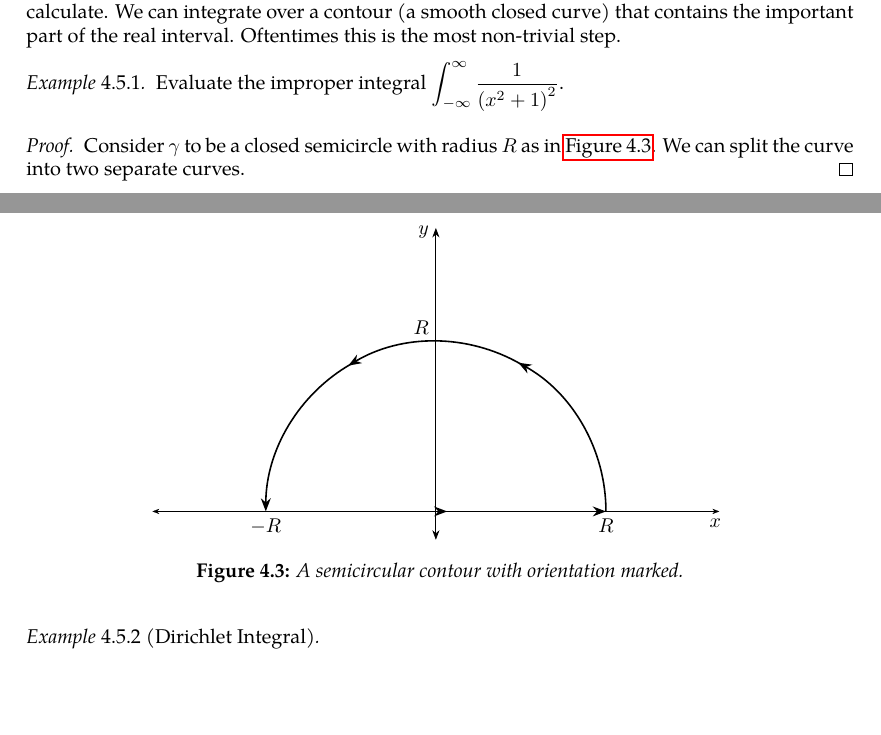
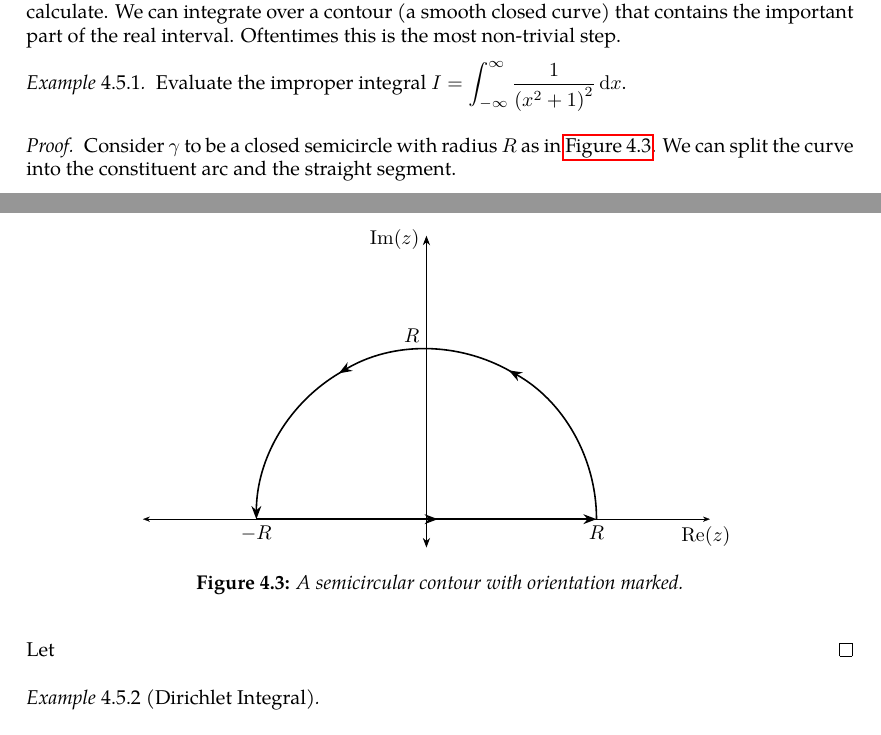
Before and after one commit to slipperking/complex-analysis-latex, a LaTeX document (main.tex): two parts of pages 85 and 86 of 87, joined at a grey line, cut so that both start at the same text, the shorter picture padded with empty space. Compiled offline with pdfLaTeX.

Commit message:
overleaf_to_git (Wed Jul  2 19:11:33 2025 -0700): update main.tex from r16871 to r16877

```diff
--- a/main.tex
+++ b/main.tex
@@ -2101,7 +2101,7 @@ There is not a trivial reason for the definition of the residue at \(\infty\), e
 
 The Residue Theorem is extremely important as it allows for simple evaluation of definite (most commonly improper) real-valued integrals. This is because oftentimes, residues are easy to calculate. We can integrate over a contour (a smooth closed curve) that contains the important part of the real interval. Oftentimes this is the most non-trivial step.
 \begin{example}
-    Evaluate the improper integral \(\int_{-\infty}^\infty \frac{1}{\qty(x^2+1)^2}\).
+	Evaluate the improper integral \(I=\int_{-\infty}^\infty \frac{1}{\qty(x^2+1)^2}\ddx\).
 \end{example}
 \begin{proof}
 	\begin{figure}
@@ -2121,8 +2121,8 @@ The Residue Theorem is extremely important as it allows for simple evaluation of
 			\draw[-{Stealth}, thick] (1.5,2.59807) arc[start angle=60, end angle=121, radius=3];
 			\draw[-{Stealth}, thick] (-1.5,2.59807) arc[start angle=120, end angle=180, radius=3];
 			\draw[-{Stealth}, thick] (0, 0) -- (3, 0);
-			\node[anchor=north, xshift=-2pt] at (5, 0) {\(x\)};
-			\node[anchor=east, yshift=-2pt] at (0, 5) {\(y\)};
+			\node[anchor=north, xshift=-2pt] at (5, 0) {\(\Re(z)\)};
+			\node[anchor=east, yshift=-2pt] at (0, 5) {\(\Im(z)\)};
 			\node[anchor=north] at (3,0) {\(R\)};
 			\node[anchor=north] at (-3,0) {\(-R\)};
 			\node[anchor=south east] at (0,3) {\(R\)};
@@ -2130,7 +2130,9 @@ The Residue Theorem is extremely important as it allows for simple evaluation of
 		\caption{A semicircular contour with orientation marked.}
 		\label{fig:semicircularcontour}
 	\end{figure}
-    Consider \(\gamma\) to be a closed semicircle with radius \(R\) as in \autoref{fig:semicircularcontour}. We can split the curve into two separate curves.
+	Consider \(\gamma\) to be a closed semicircle with radius \(R\) as in \autoref{fig:semicircularcontour}. We can split the curve into the constituent arc and the straight segment.
+
+	Let \(\)
 \end{proof}
 \begin{example}[Dirichlet Integral]
 
```
Lines whose indentation alone changed are shown as unchanged.
